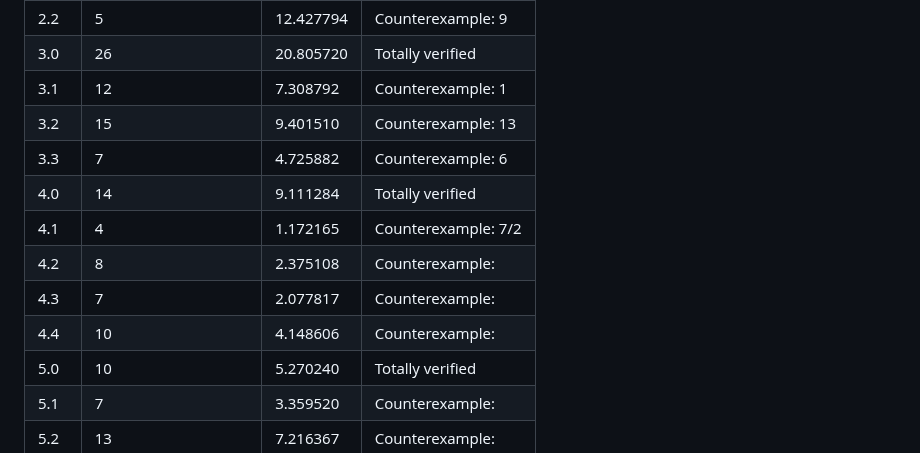
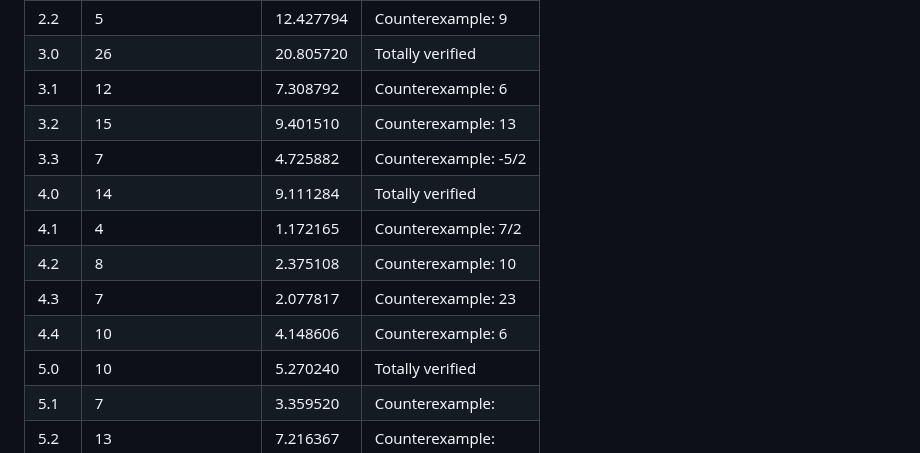
Before and after one commit to aabcliu/TBFV4J, a Markdown page: Experiment Result/Experiment_Result.md, the part around the change. Drawn GitHub-style.

```diff
--- a/Experiment Result/Experiment_Result.md
+++ b/Experiment Result/Experiment_Result.md
@@ -11,14 +11,14 @@
 | 2.1   | 4                    | 8.116110  | Counterexample:  -3    |
 | 2.2   | 5                    | 12.427794 | Counterexample:  9    |
 | 3.0   | 26                   | 20.805720 | Totally verified  |
-| 3.1   | 12                   | 7.308792  | Counterexample: 1   |
+| 3.1   | 12                   | 7.308792  | Counterexample:  6  |
 | 3.2   | 15                   | 9.401510  | Counterexample:  13    |
-| 3.3   | 7                    | 4.725882  | Counterexample:  6    |
+| 3.3   | 7                    | 4.725882  | Counterexample:  -5/2   |
 | 4.0   | 14                   | 9.111284  | Totally verified  |
 | 4.1   | 4                    | 1.172165  | Counterexample:  7/2    |
-| 4.2   | 8                    | 2.375108  | Counterexample:     |
-| 4.3   | 7                    | 2.077817  | Counterexample:    |
-| 4.4   | 10                   | 4.148606  | Counterexample:    |
+| 4.2   | 8                    | 2.375108  | Counterexample:  10  |
+| 4.3   | 7                    | 2.077817  | Counterexample:   23 |
+| 4.4   | 10                   | 4.148606  | Counterexample:   6 |
 | 5.0   | 10                   | 5.270240  | Totally verified  |
 | 5.1   | 7                    | 3.359520  | Counterexample:    |
 | 5.2   | 13                   | 7.216367  | Counterexample:    |
```
